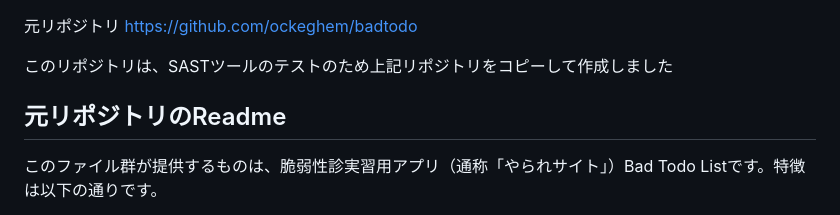
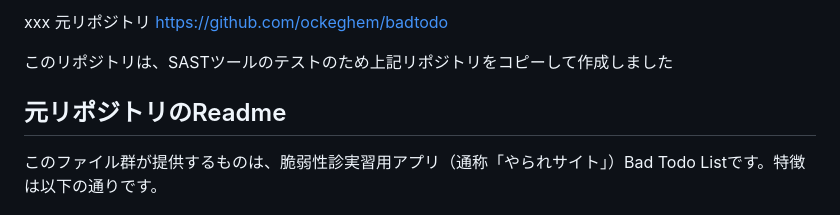
Before and after one commit to mbs77mb5964-sudo/badtodo, a Markdown page: README.md, the part around the change. GitHub-like rendering.

```diff
--- a/README.md
+++ b/README.md
@@ -1,4 +1,4 @@
-
+xxx
 元リポジトリ
 https://github.com/ockeghem/badtodo
 
```
